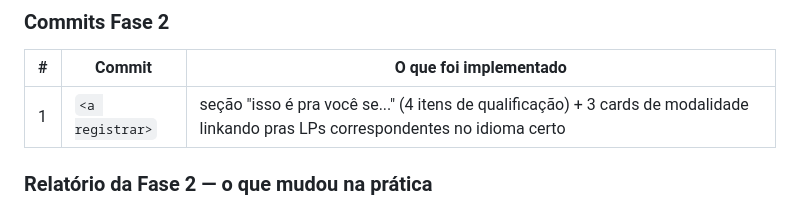
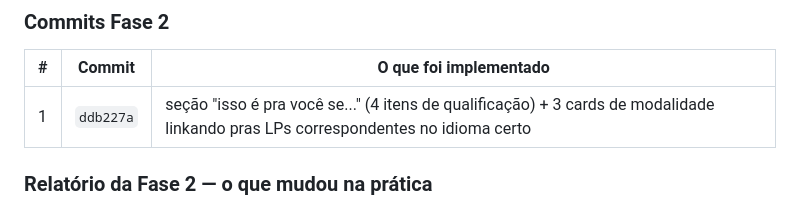
Before and after one commit to danielfranca47/mari-gomes-landing-pages, a Markdown page: docs/implementations/site-institucional-home.md, the part around the change. GitHub-like rendering.

Commit message:
docs: registra hash do commit da Fase 2 no arquivo de implementação
Co-Authored-By: Claude Sonnet 5 <noreply@anthropic.com>

```diff
--- a/docs/implementations/site-institucional-home.md
+++ b/docs/implementations/site-institucional-home.md
@@ -122,7 +122,7 @@ LP1/LP2/LP3.
 
 | # | Commit | O que foi implementado |
 |---|---|---|
-| 1 | `<a registrar>` | seção "isso é pra você se..." (4 itens de qualificação) + 3 cards de modalidade linkando pras LPs correspondentes no idioma certo |
+| 1 | `ddb227a` | seção "isso é pra você se..." (4 itens de qualificação) + 3 cards de modalidade linkando pras LPs correspondentes no idioma certo |
 
 ### Relatório da Fase 2 — o que mudou na prática
 
```
